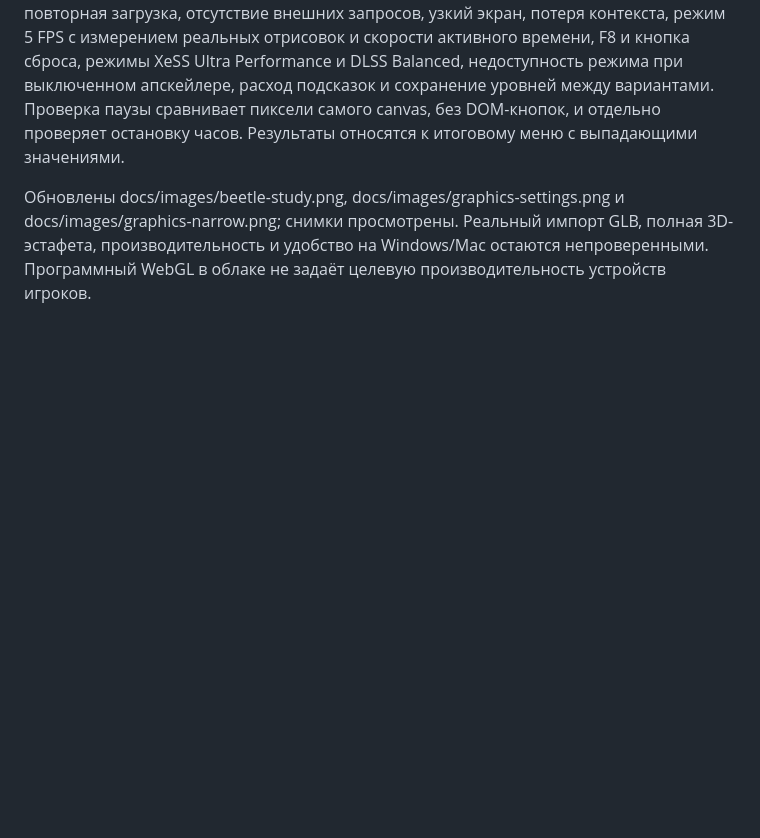
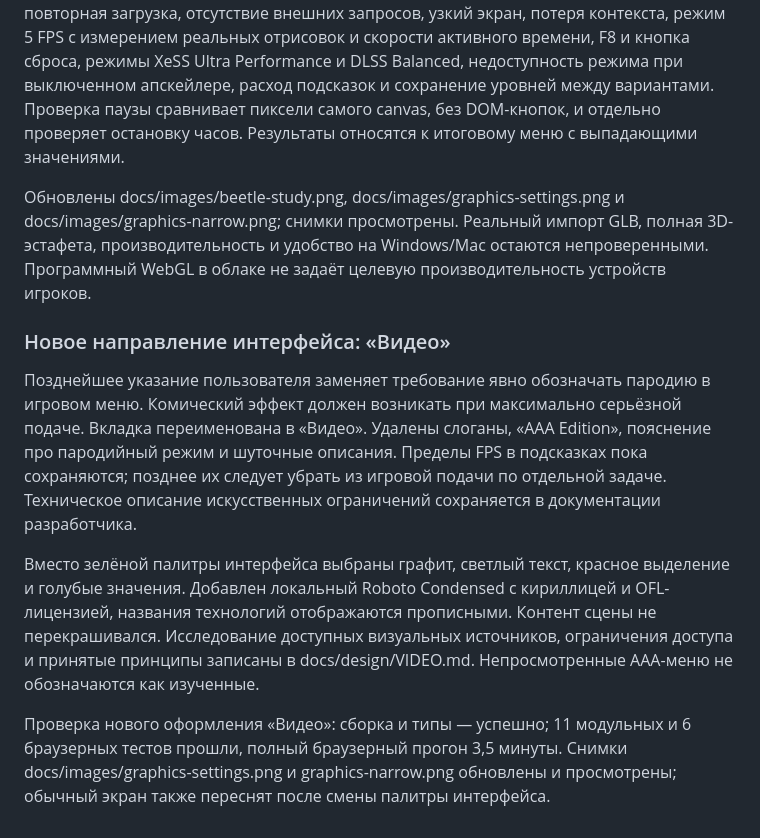
Before and after one commit to michaelmckenziemlkw-code/ProjectAtom, a Markdown page: PROJECT_KNOWLEDGE.md, the part around the change. Drawn GitHub-style; blank space fills up the shorter version.

```diff
--- a/PROJECT_KNOWLEDGE.md
+++ b/PROJECT_KNOWLEDGE.md
@@ -433,3 +433,12 @@ UTCTime используется в стенде. TimeAPI обсуждался
 Проверены настоящий WebGL, движение и пауза, камера и звук, локальные ответы и повторная загрузка, отсутствие внешних запросов, узкий экран, потеря контекста, режим 5 FPS с измерением реальных отрисовок и скорости активного времени, F8 и кнопка сброса, режимы XeSS Ultra Performance и DLSS Balanced, недоступность режима при выключенном апскейлере, расход подсказок и сохранение уровней между вариантами. Проверка паузы сравнивает пиксели самого canvas, без DOM-кнопок, и отдельно проверяет остановку часов. Результаты относятся к итоговому меню с выпадающими значениями.
 
 Обновлены docs/images/beetle-study.png, docs/images/graphics-settings.png и docs/images/graphics-narrow.png; снимки просмотрены. Реальный импорт GLB, полная 3D-эстафета, производительность и удобство на Windows/Mac остаются непроверенными. Программный WebGL в облаке не задаёт целевую производительность устройств игроков.
+
+
+### Новое направление интерфейса: «Видео»
+
+Позднейшее указание пользователя заменяет требование явно обозначать пародию в игровом меню. Комический эффект должен возникать при максимально серьёзной подаче. Вкладка переименована в «Видео». Удалены слоганы, «AAA Edition», пояснение про пародийный режим и шуточные описания. Пределы FPS в подсказках пока сохраняются; позднее их следует убрать из игровой подачи по отдельной задаче. Техническое описание искусственных ограничений сохраняется в документации разработчика.
+
+Вместо зелёной палитры интерфейса выбраны графит, светлый текст, красное выделение и голубые значения. Добавлен локальный Roboto Condensed с кириллицей и OFL-лицензией, названия технологий отображаются прописными. Контент сцены не перекрашивался. Исследование доступных визуальных источников, ограничения доступа и принятые принципы записаны в docs/design/VIDEO.md. Непросмотренные AAA-меню не обозначаются как изученные.
+
+Проверка нового оформления «Видео»: сборка и типы — успешно; 11 модульных и 6 браузерных тестов прошли, полный браузерный прогон 3,5 минуты. Снимки docs/images/graphics-settings.png и graphics-narrow.png обновлены и просмотрены; обычный экран также переснят после смены палитры интерфейса.
```
Also changed, not shown: README.md (+4 -2 lines), docs/ARCHITECTURE.md (+2 -0 lines), docs/design/VIDEO.md (added, +41 -0 lines), docs/images/beetle-study.png, docs/images/graphics-narrow.png, docs/images/graphics-settings.png, 6 other files.
